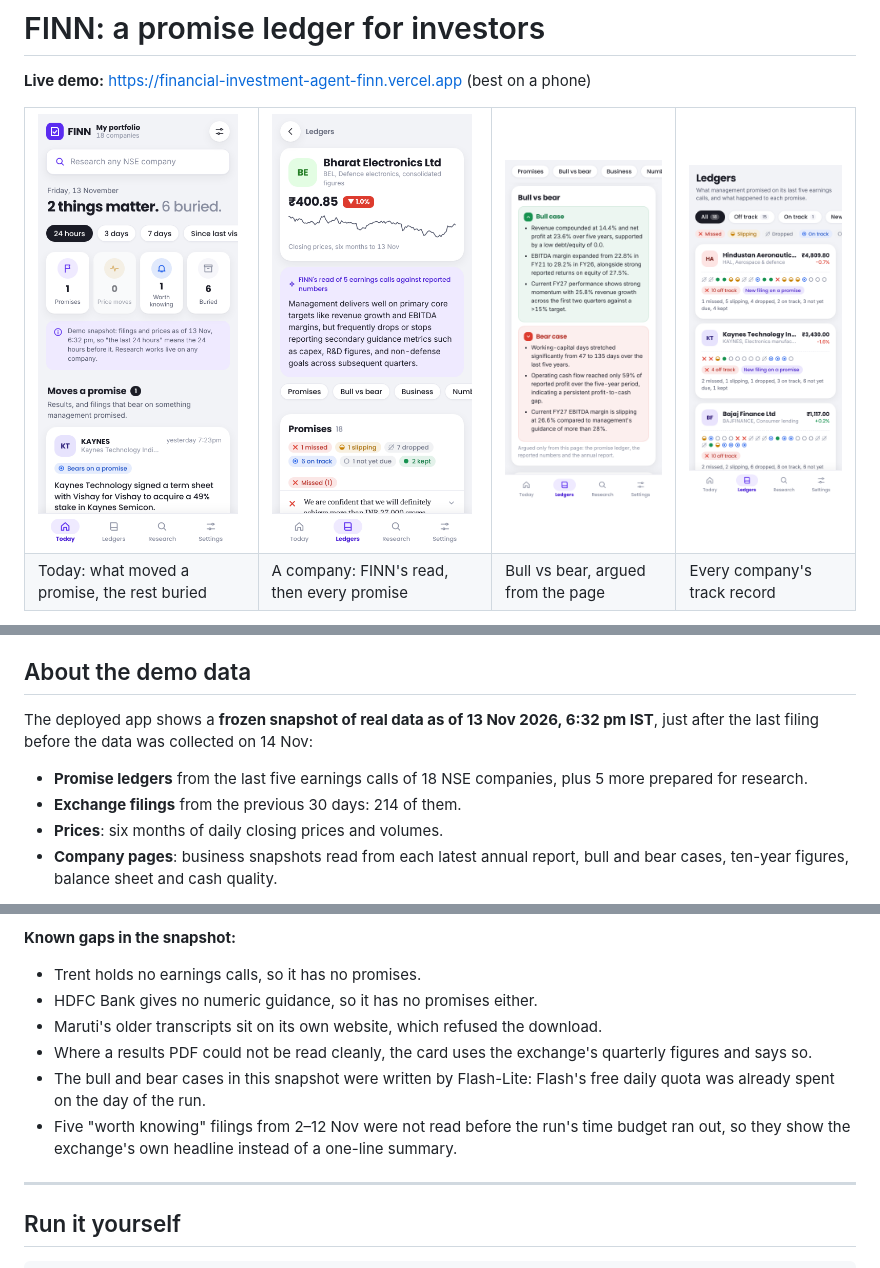
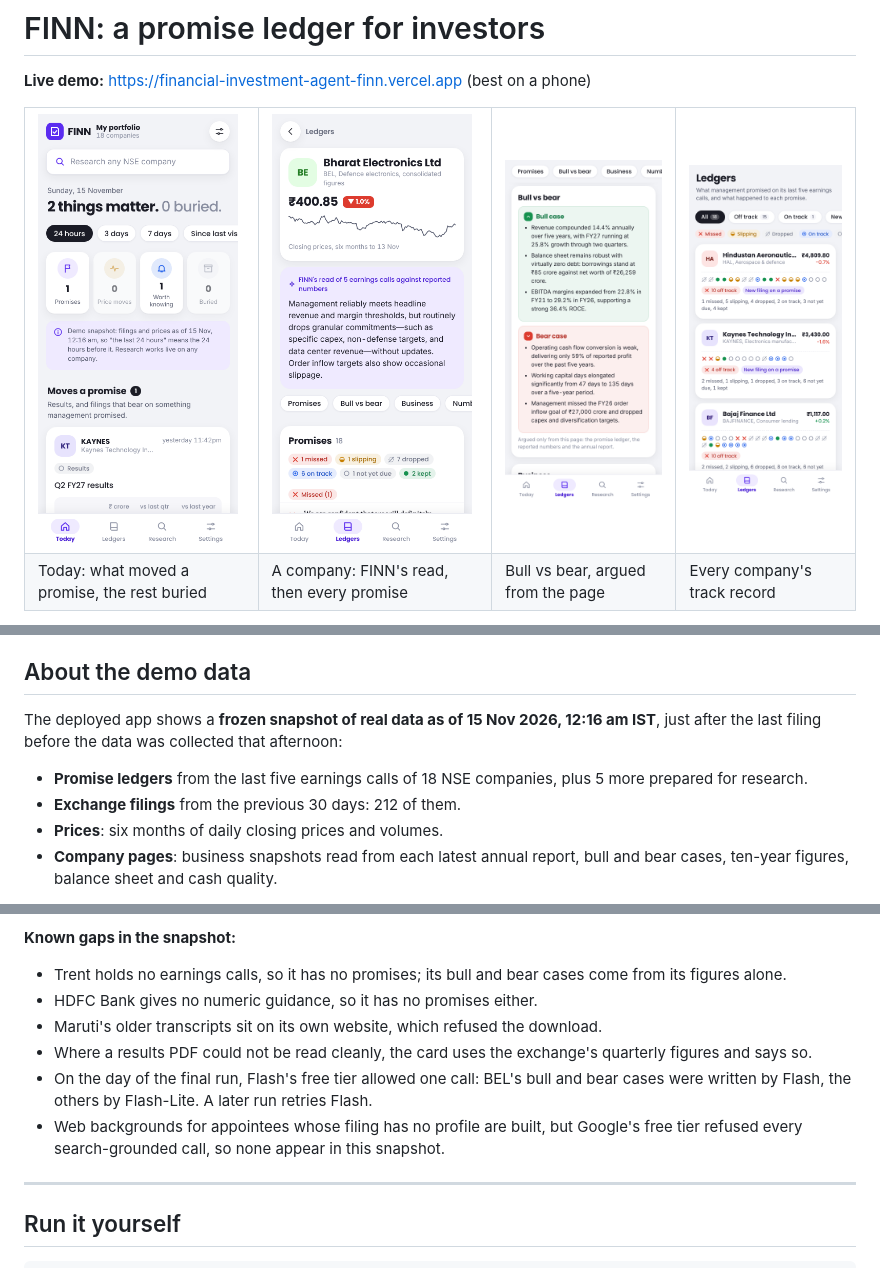
Before and after one commit to DrApolloHunt/Financial-Investment-Agent-FINN-, a Markdown page: README.md, 3 parts joined by grey strips. Rendered like a GitHub page; pictures changed too: docs/bullbear.png, docs/ledger.png, docs/today.png.

```diff
--- a/README.md
+++ b/README.md
@@ -47,11 +47,11 @@ numbers. No news, broker notes or model memory.
 
 ## About the demo data
 
-The deployed app shows a **frozen snapshot of real data as of 13 Nov 2026, 6:32 pm IST**,
-just after the last filing before the data was collected on 14 Nov:
+The deployed app shows a **frozen snapshot of real data as of 15 Nov 2026, 12:16 am IST**,
+just after the last filing before the data was collected that afternoon:
 
 - **Promise ledgers** from the last five earnings calls of 18 NSE companies, plus 5 more prepared for research.
-- **Exchange filings** from the previous 30 days: 214 of them.
+- **Exchange filings** from the previous 30 days: 212 of them.
 - **Prices**: six months of daily closing prices and volumes.
 - **Company pages**: business snapshots read from each latest annual report, bull and bear
   cases, ten-year figures, balance sheet and cash quality.
@@ -68,15 +68,15 @@ the free tier and turns snapshot mode off. `python -m pipeline.freeze` turns it
 automatically, add a schedule to `.github/workflows/finn-data.yml`; the file shows how.
 
 **Known gaps in the snapshot:**
-- Trent holds no earnings calls, so it has no promises.
+- Trent holds no earnings calls, so it has no promises; its bull and bear cases come from its figures alone.
 - HDFC Bank gives no numeric guidance, so it has no promises either.
 - Maruti's older transcripts sit on its own website, which refused the download.
 - Where a results PDF could not be read cleanly, the card uses the exchange's quarterly
   figures and says so.
-- The bull and bear cases in this snapshot were written by Flash-Lite: Flash's free daily
-  quota was already spent on the day of the run.
-- Five "worth knowing" filings from 2–12 Nov were not read before the run's time budget
-  ran out, so they show the exchange's own headline instead of a one-line summary.
+- On the day of the final run, Flash's free tier allowed one call: BEL's bull and bear
+  cases were written by Flash, the others by Flash-Lite. A later run retries Flash.
+- Web backgrounds for appointees whose filing has no profile are built, but Google's
+  free tier refused every search-grounded call, so none appear in this snapshot.
 
 ---
 
```
Also changed, not shown: other parts of README.md (+1 -1 lines), 8 other files.
